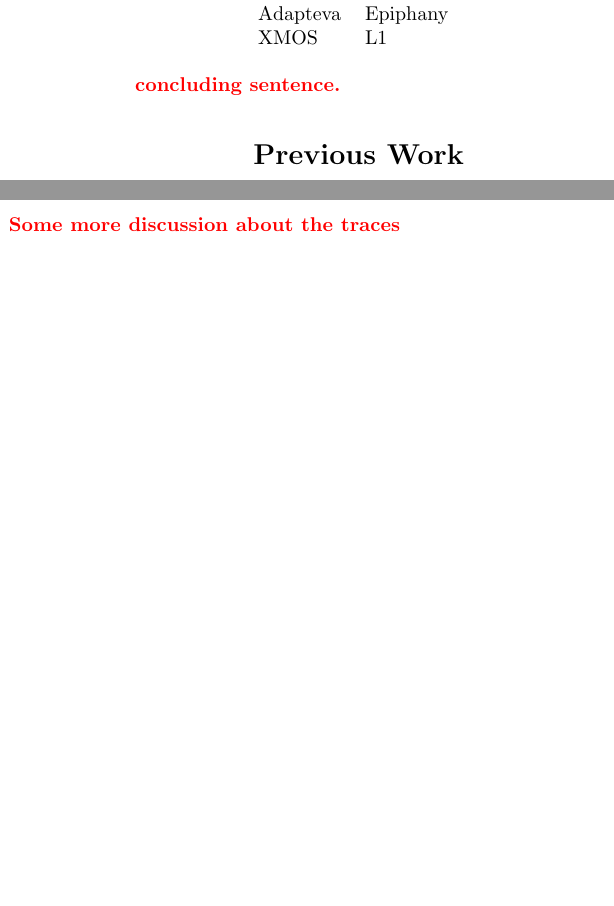
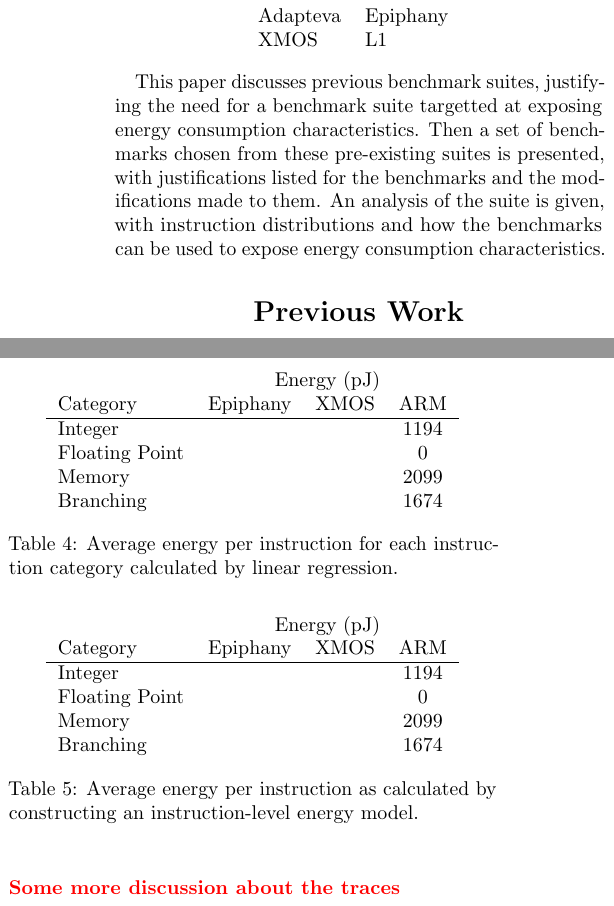
Before and after one commit to jeremybennett/lowpower-papers, a LaTeX document (benchmarks/benchmarks.tex): two parts of the columns of pages 2 and 6 of 6 before the commit and two parts of the columns of pages 2 and 6 of 7 after it, joined at a grey line, cut so that both start at the same text, the shorter picture padded with empty space. Compiled offline with pdfLaTeX.

Commit message:
Started talking about some energy results in the benchmark paper

```diff
--- a/benchmarks/benchmarks.tex
+++ b/benchmarks/benchmarks.tex
@@ -108,7 +108,7 @@ five different platforms are targetted by the benchmark suite. Targetting multip
 	\end{tabular}
 \end{center}
 
-\todo{concluding sentence.}
+This paper discusses previous benchmark suites, justifying the need for a benchmark suite targetted at exposing energy consumption characteristics. Then a set of benchmarks chosen from these pre-existing suites is presented, with justifications listed for the benchmarks and the modifications made to them. An analysis of the suite is given, with instruction distributions and how the benchmarks can be used to expose energy consumption characteristics.
 
 \section{Previous Work}
 
@@ -322,3 +322,32 @@ The integer instruction category is the largest group in almost every case, for
 
 \todo{Summarise the results. why do these results make it a good benchmark suite - varied distribution, similarities across platforms but differences to (as you would expect, with different hardware). Talk about how the hardware contributes to the difference in the results}
 
+\section{Energy Analysis}
+
+\begin{table}
+	\centering
+	\begin{tabular}{l c c c}
+						& \multicolumn{3}{c}{Energy (pJ)}\\
+		Category 		& Epiphany 	& XMOS 	& ARM  	\\
+		\hline
+		Integer 		&			&		& 1194 	\\
+		Floating Point 	&			&		& 0		\\
+		Memory			&			&		& 2099	\\
+		Branching		&			&		& 1674	\\
+	\end{tabular}
+	\caption{Average energy per instruction for each instruction category calculated by linear regression.}
+	\label{Table:RegressionResults}
+\end{table}
+
+\begin{table}
+	\centering
+	\begin{tabular}{l c c c}
+						& \multicolumn{3}{c}{Energy (pJ)}\\
+		Category 		& Epiphany 	& XMOS 	& ARM  	\\
+		\hline
+		Integer 		&			&		& 1194 	\\
+		Floating Point 	&			&		& 0		\\
+		Memory			&			&		& 2099	\\
+		Branching		&			&		& 1674	\\
+	\end{tabular}
+	\caption{Average energy per instruction as calculated by constructing an instruction-level energy model.}
```
Also changed, not shown: benchmarks/benchmarks.tex (6 more changed lines).
